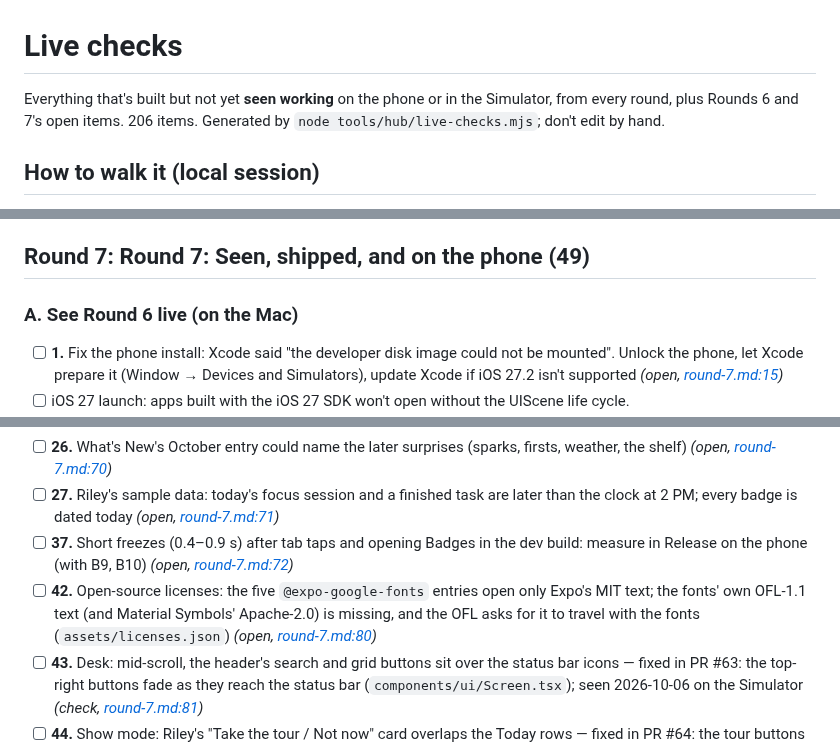
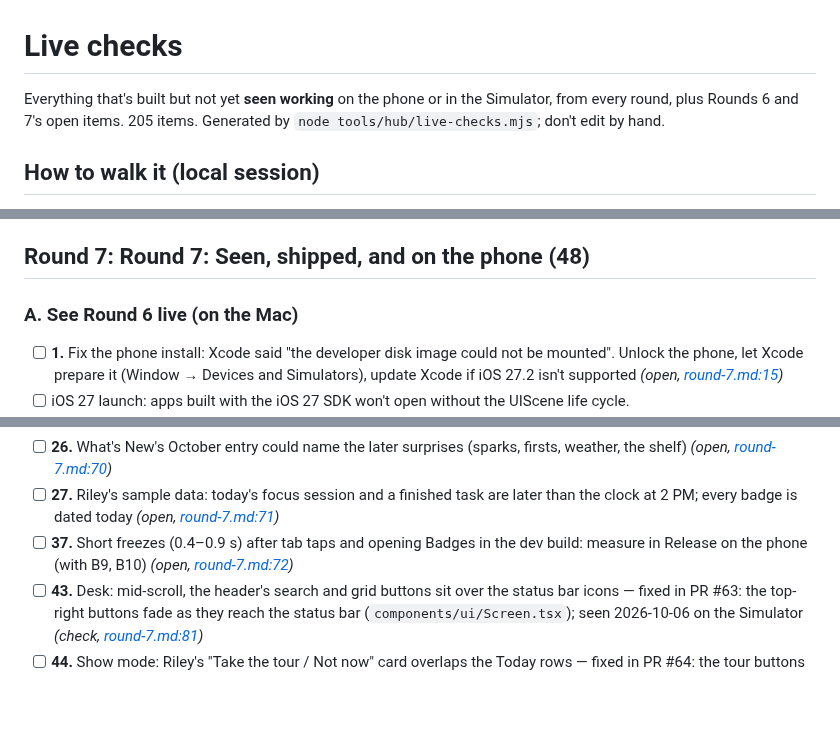
Before and after one commit to peternunley08-ops/brain-navigator, a Markdown page: docs/LIVE-CHECKS.md, 3 parts joined by grey strips. Drawn GitHub-style; blank space fills up the shorter version.

Commit message:
Round 7: G42 seen (fonts' OFL text on the licenses page)
Co-Authored-By: Claude Opus 5.5 <noreply@anthropic.com>

```diff
--- a/docs/LIVE-CHECKS.md
+++ b/docs/LIVE-CHECKS.md
@@ -1,7 +1,7 @@
 # Live checks
 
 Everything that's built but not yet **seen working** on the phone or in the
-Simulator, from every round, plus Rounds 6 and 7's open items. 206 items.
+Simulator, from every round, plus Rounds 6 and 7's open items. 205 items.
 Generated by `node tools/hub/live-checks.mjs`; don't edit by hand.
 
 ## How to walk it (local session)
@@ -50,7 +50,7 @@ text and VoiceOver in iPhone Settings → Accessibility; the phone's date
 - [x] Lit Desk (design phase 2): at 4 PM with homework due tomorrow, one lit card with the title, "About 30 minutes. Due tomorrow." and Light the candle (opens Focus on it); Today shows Tonight "N of 90 minutes", On your mind with gold dots, How you're doing with the faces; finish all due work and the lit card becomes All clear; More on your desk starts folded and holds one thing, the class card, the brief, countdowns, quick add, pinned notes, the streak, Set something down, tiles and the day line; a spark earned elsewhere flies to the On your mind dots; Settings, Your Desk, Classic layout on brings the old long Desk back; night clock 23:30 still shows the Night Desk — seen 2026-10-05 except All clear and the spark flight
 - [ ] First run (design phase 7): Settings, Start over (or a fresh install): the welcome has three dots; the first line reads "Hi. I'm Ember, a small program that keeps your school days from piling up. What should I call you?"; Skip works on each step; Let's go opens the Desk with one lit card (Add your first homework, or the next class) and no This-or-that cards. Next day (phone date +1): Ember's note is "Meet the helper crew"; the x puts it away for good. Day 3: the five This-or-that cards arrive. Replay the welcome on an existing install: no crew note ever
 
-## Round 7: Round 7: Seen, shipped, and on the phone (49)
+## Round 7: Round 7: Seen, shipped, and on the phone (48)
 
 ### A. See Round 6 live (on the Mac)
 
@@ -102,7 +102,6 @@ text and VoiceOver in iPhone Settings → Accessibility; the phone's date
 - [ ] **26.** What's New's October entry could name the later surprises (sparks, firsts, weather, the shelf) _(open, [round-7.md:70](rounds/round-7.md#L70))_
 - [ ] **27.** Riley's sample data: today's focus session and a finished task are later than the clock at 2 PM; every badge is dated today _(open, [round-7.md:71](rounds/round-7.md#L71))_
 - [ ] **37.** Short freezes (0.4–0.9 s) after tab taps and opening Badges in the dev build: measure in Release on the phone (with B9, B10) _(open, [round-7.md:72](rounds/round-7.md#L72))_
-- [ ] **42.** Open-source licenses: the five `@expo-google-fonts` entries open only Expo's MIT text; the fonts' own OFL-1.1 text (and Material Symbols' Apache-2.0) is missing, and the OFL asks for it to travel with the fonts (`assets/licenses.json`) _(open, [round-7.md:80](rounds/round-7.md#L80))_
 - [ ] **43.** Desk: mid-scroll, the header's search and grid buttons sit over the status bar icons — fixed in PR #63: the top-right buttons fade as they reach the status bar (`components/ui/Screen.tsx`); seen 2026-10-06 on the Simulator _(check, [round-7.md:81](rounds/round-7.md#L81))_
 - [ ] **44.** Show mode: Riley's "Take the tour / Not now" card overlaps the Today rows — fixed in PR #64: the tour buttons sit on a tray like the Undo bar (`components/ShowTour.tsx`); seen 2026-10-06 on the Simulator, offer and tour steps _(check, [round-7.md:82](rounds/round-7.md#L82))_
 - [ ] **46.** At 10 AM on a Monday the Desk said "School's done for today": check the schedule state behind it (`app/index.tsx:130`) — cause: only one class had times (8:00–8:50), the others none, so after 8:50 the day read as over. Fixed in PR #62: a class without times keeps the day open (School asks "When do your classes meet?") _(check, [round-7.md:84](rounds/round-7.md#L84))_
```
Also changed, not shown: docs/rounds/round-7.md (+1 -1 lines).
